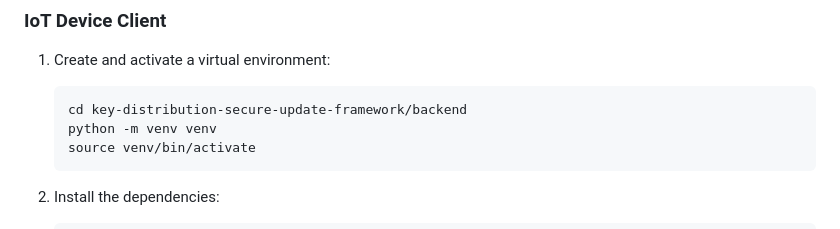
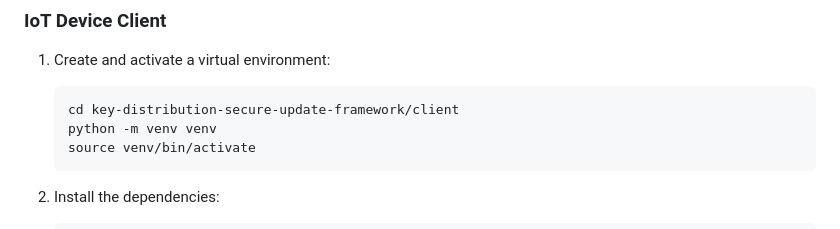
Before and after one commit to rgligora/key-distribution-secure-update-framework, a Markdown page: README.md, the part around one of its changes. GitHub-like rendering.

````diff
--- a/README.md
+++ b/README.md
@@ -119,7 +119,7 @@ The system consists of three main components:
 ### IoT Device Client
 1. Create and activate a virtual environment:
     ```sh
-    cd key-distribution-secure-update-framework/backend
+    cd key-distribution-secure-update-framework/client
     python -m venv venv
     source venv/bin/activate
     ```
````
Also changed, not shown: other parts of README.md (+1 -1 lines).
